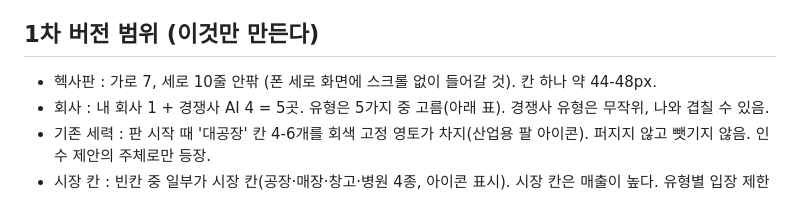
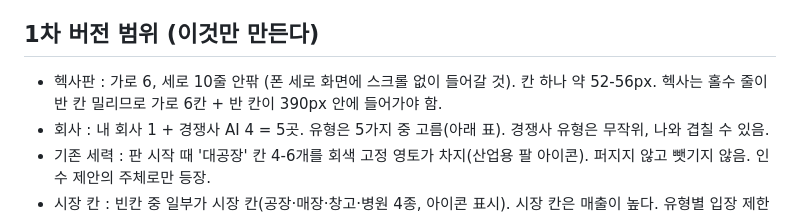
Before and after one commit to kimtaenim/robot-dot-com, a Markdown page: CLAUDE.md, the part around the change. Rendered like a GitHub page.

Commit message:
헥사판 가로 7 → 6 (폰 화면 기준)
Co-Authored-By: Claude Fable 5.1 <noreply@anthropic.com>
Claude-Session: https://claude.ai/code/session_01MspbDiYCiXMTZwDJccTdKn

```diff
--- a/CLAUDE.md
+++ b/CLAUDE.md
@@ -11,7 +11,7 @@
 - 게임에서 가상 회사가 인수되는 것과, 카드에 적힌 실제 인수 사례는 별개다. 게임 결과가 실제 회사에 대한 거짓 정보를 만들지 않도록 이 분리를 지킨다.
 
 ## 1차 버전 범위 (이것만 만든다)
-- 헥사판 : 가로 7, 세로 10줄 안팎 (폰 세로 화면에 스크롤 없이 들어갈 것). 칸 하나 약 44-48px.
+- 헥사판 : 가로 6, 세로 10줄 안팎 (폰 세로 화면에 스크롤 없이 들어갈 것). 칸 하나 약 52-56px. 헥사는 홀수 줄이 반 칸 밀리므로 가로 6칸 + 반 칸이 390px 안에 들어가야 함.
 - 회사 : 내 회사 1 + 경쟁사 AI 4 = 5곳. 유형은 5가지 중 고름(아래 표). 경쟁사 유형은 무작위, 나와 겹칠 수 있음.
 - 기존 세력 : 판 시작 때 '대공장' 칸 4-6개를 회색 고정 영토가 차지(산업용 팔 아이콘). 퍼지지 않고 뺏기지 않음. 인수 제안의 주체로만 등장.
 - 시장 칸 : 빈칸 중 일부가 시장 칸(공장·매장·창고·병원 4종, 아이콘 표시). 시장 칸은 매출이 높다. 유형별 입장 제한은 1차에서 없음. 누구나 들어가되 먼저 닿은 쪽이 차지.
```
